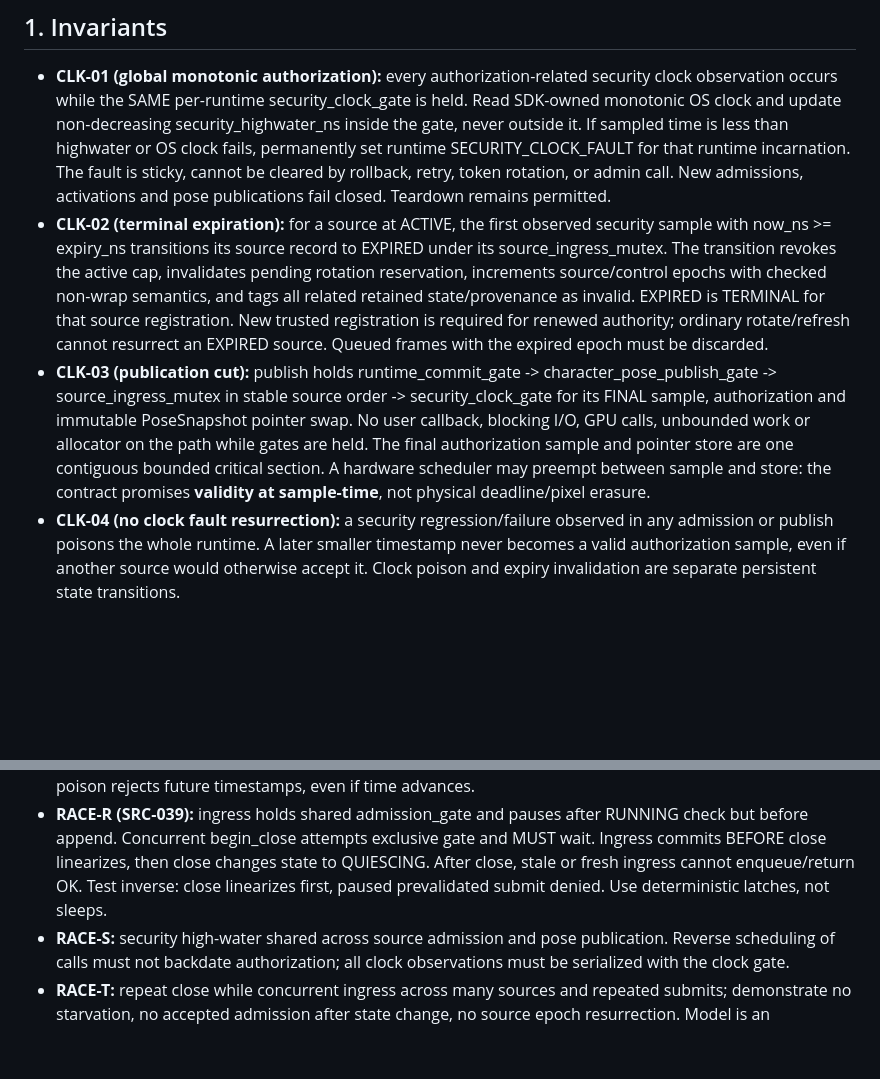
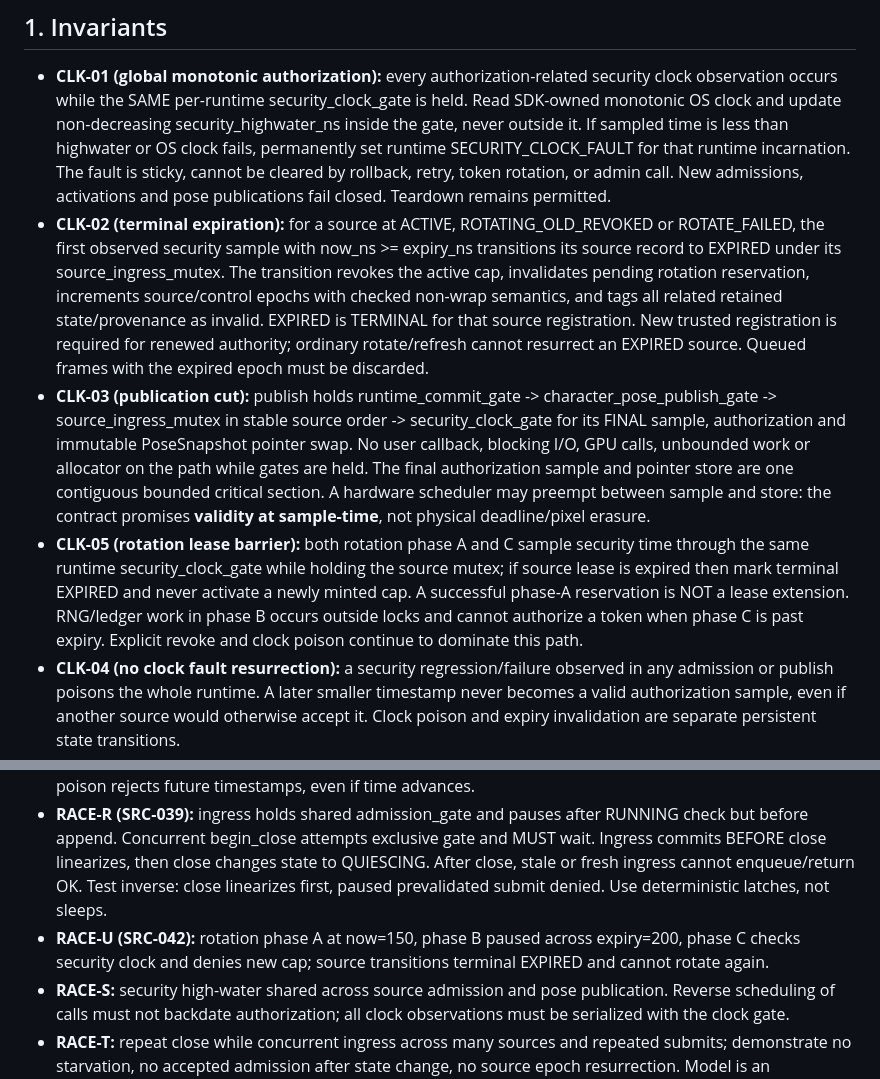
Before and after one commit to boxs-51/Avatar_Runtime, a Markdown page: docs/P0_OWNER_REMEDIATION_V0.4.md, 2 parts joined by grey strips. Drawn GitHub-style; blank space fills up the shorter version.

Commit message:
docs(security): close source rotation phase-C expiry authority gap

```diff
--- a/docs/P0_OWNER_REMEDIATION_V0.4.md
+++ b/docs/P0_OWNER_REMEDIATION_V0.4.md
@@ -8,8 +8,9 @@
 ## 1. Invariants
 
 - **CLK-01 (global monotonic authorization):** every authorization-related security clock observation occurs while the SAME per-runtime security_clock_gate is held. Read SDK-owned monotonic OS clock and update non-decreasing security_highwater_ns inside the gate, never outside it. If sampled time is less than highwater or OS clock fails, permanently set runtime SECURITY_CLOCK_FAULT for that runtime incarnation. The fault is sticky, cannot be cleared by rollback, retry, token rotation, or admin call. New admissions, activations and pose publications fail closed. Teardown remains permitted.
-- **CLK-02 (terminal expiration):** for a source at ACTIVE, the first observed security sample with now_ns >= expiry_ns transitions its source record to EXPIRED under its source_ingress_mutex. The transition revokes the active cap, invalidates pending rotation reservation, increments source/control epochs with checked non-wrap semantics, and tags all related retained state/provenance as invalid. EXPIRED is TERMINAL for that source registration. New trusted registration is required for renewed authority; ordinary rotate/refresh cannot resurrect an EXPIRED source. Queued frames with the expired epoch must be discarded.
+- **CLK-02 (terminal expiration):** for a source at ACTIVE, ROTATING_OLD_REVOKED or ROTATE_FAILED, the first observed security sample with now_ns >= expiry_ns transitions its source record to EXPIRED under its source_ingress_mutex. The transition revokes the active cap, invalidates pending rotation reservation, increments source/control epochs with checked non-wrap semantics, and tags all related retained state/provenance as invalid. EXPIRED is TERMINAL for that source registration. New trusted registration is required for renewed authority; ordinary rotate/refresh cannot resurrect an EXPIRED source. Queued frames with the expired epoch must be discarded.
 - **CLK-03 (publication cut):** publish holds runtime_commit_gate -> character_pose_publish_gate -> source_ingress_mutex in stable source order -> security_clock_gate for its FINAL sample, authorization and immutable PoseSnapshot pointer swap. No user callback, blocking I/O, GPU calls, unbounded work or allocator on the path while gates are held. The final authorization sample and pointer store are one contiguous bounded critical section. A hardware scheduler may preempt between sample and store: the contract promises **validity at sample-time**, not physical deadline/pixel erasure.
+- **CLK-05 (rotation lease barrier):** both rotation phase A and C sample security time through the same runtime security_clock_gate while holding the source mutex; if source lease is expired then mark terminal EXPIRED and never activate a newly minted cap. A successful phase-A reservation is NOT a lease extension. RNG/ledger work in phase B occurs outside locks and cannot authorize a token when phase C is past expiry. Explicit revoke and clock poison continue to dominate this path.
 - **CLK-04 (no clock fault resurrection):** a security regression/failure observed in any admission or publish poisons the whole runtime. A later smaller timestamp never becomes a valid authorization sample, even if another source would otherwise accept it. Clock poison and expiry invalidation are separate persistent state transitions.
 - **CLS-01 (admission-close linearization):** introduce an independent runtime admission_gate (reader/writer lock). An ingress admission owns the shared admission_gate from its final RUNNING check through the atomic source sequence/quota/queue append. begin_close takes runtime_commit_gate then the EXCLUSIVE admission_gate, briefly takes router_lock to set QUIESCING/stop work pins, releases router_lock, invalidates sources/characters under individual pose gates, and then releases admission_gate and commit_gate. After begin_close has linearized, no admission may append successfully. A submit already pinned but not yet in shared admission_gate is rejected. A submit that entered shared admission_gate earlier may finish before begin_close can linearize.
 - **CLS-02 (preserved pose fence):** all new pose commits, capability registrations and rotate activation still require runtime_commit_gate. Pre-close pinned update may safely unpin, but cannot publish after QUIESCING. Source explicit revoke continues to use pose_gate -> source_ingress_mutex, without acquiring commit_gate.
@@ -43,6 +44,7 @@ At the security_clock_gate:
 
 - **RACE-Q (SRC-038):** epoch active, expiry=200; publish at 150 commits P; sample 200 denies and *terminally expires*; clock regresses to 120; attempt publish of old epoch never commits, pose_generation unchanged, capability invalid, state EXPIRED or runtime CLOCK_FAULT. Repeat with regression before expiry: sticky poison rejects future timestamps, even if time advances.
 - **RACE-R (SRC-039):** ingress holds shared admission_gate and pauses after RUNNING check but before append. Concurrent begin_close attempts exclusive gate and MUST wait. Ingress commits BEFORE close linearizes, then close changes state to QUIESCING. After close, stale or fresh ingress cannot enqueue/return OK. Test inverse: close linearizes first, paused prevalidated submit denied. Use deterministic latches, not sleeps.
+- **RACE-U (SRC-042):** rotation phase A at now=150, phase B paused across expiry=200, phase C checks security clock and denies new cap; source transitions terminal EXPIRED and cannot rotate again.
 - **RACE-S:** security high-water shared across source admission and pose publication. Reverse scheduling of calls must not backdate authorization; all clock observations must be serialized with the clock gate.
 - **RACE-T:** repeat close while concurrent ingress across many sources and repeated submits; demonstrate no starvation, no accepted admission after state change, no source epoch resurrection. Model is an illustration, not a production soak proof.
 
```
